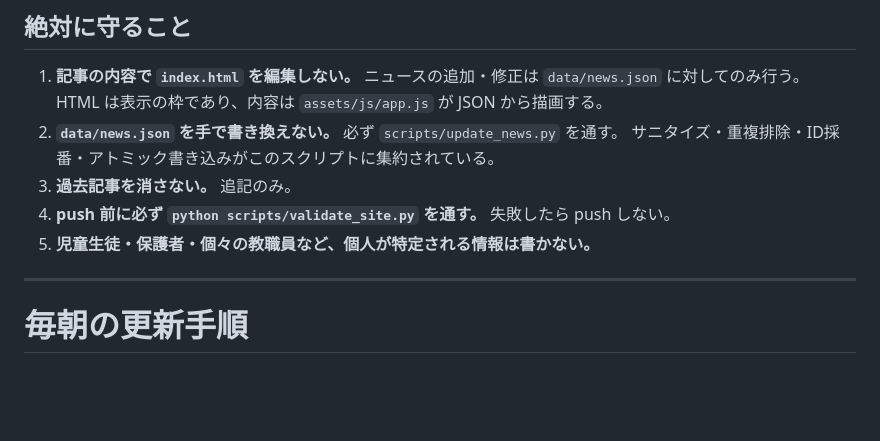
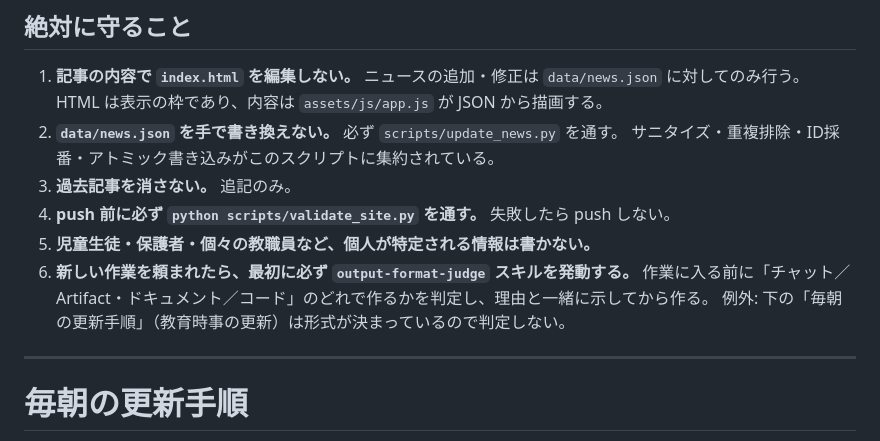
Before and after one commit to funnystupidboy419-art/hp, a Markdown page: CLAUDE.md, the part around the change. Drawn GitHub-style; blank space fills up the shorter version.

Commit message:
作業開始時に形式判定スキルを必ず発動するルールを追加
Co-Authored-By: Claude Opus 5.5 <noreply@anthropic.com>
Claude-Session: https://claude.ai/code/session_01TC1gerTe16Ee5z6UZsks84

```diff
--- a/CLAUDE.md
+++ b/CLAUDE.md
@@ -11,6 +11,9 @@
 3. **過去記事を消さない。** 追記のみ。
 4. **push 前に必ず `python scripts/validate_site.py` を通す。** 失敗したら push しない。
 5. **児童生徒・保護者・個々の教職員など、個人が特定される情報は書かない。**
+6. **新しい作業を頼まれたら、最初に必ず `output-format-judge` スキルを発動する。**
+   作業に入る前に「チャット／Artifact・ドキュメント／コード」のどれで作るかを判定し、理由と一緒に示してから作る。
+   例外: 下の「毎朝の更新手順」（教育時事の更新）は形式が決まっているので判定しない。
 
 ---
 
```
Also changed, not shown: 1 other file.
